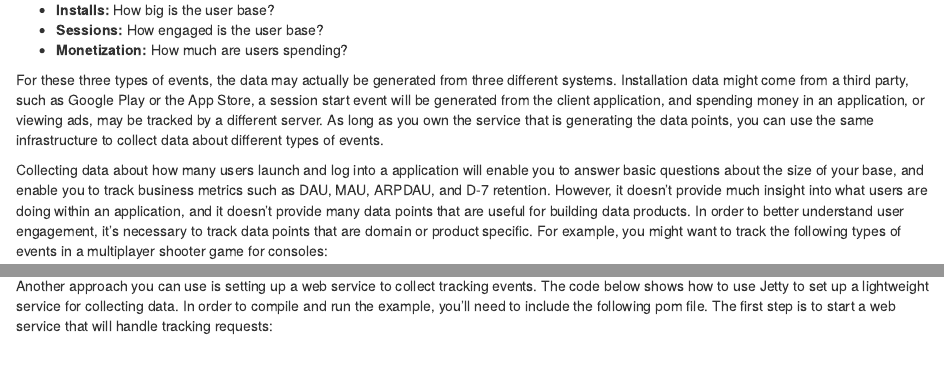
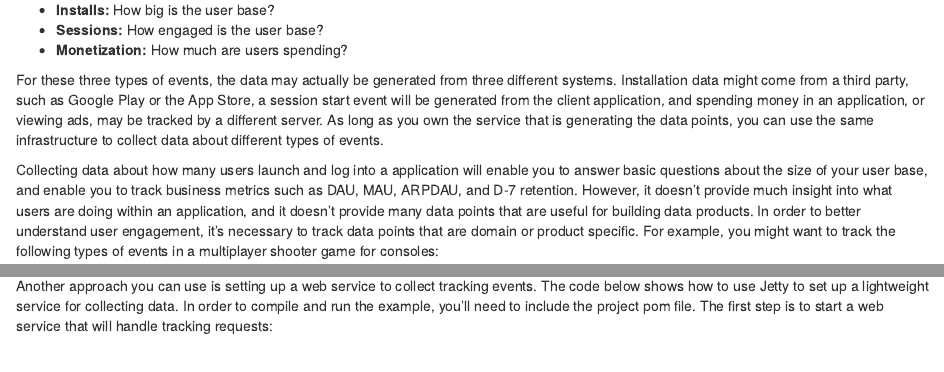
Before and after one commit to bgweber/StartupDataScience, an R Markdown document (book/02-TrackingData.Rmd): the page in a window 1100 px wide, from 590 px down, and a second part further down, joined at a grey line. Rendered offline with R 4.5, knitr and Pandoc, with nearby package versions; drawn as R Markdown's standard HTML page in place of the format the file asks for.

Commit message:
Update 02-TrackingData.Rmd

````diff
--- a/book/02-TrackingData.Rmd
+++ b/book/02-TrackingData.Rmd
@@ -26,7 +26,7 @@ The answer is that it depends on your product and intended use cases, but there
 
 For these three types of events, the data may actually be generated from three different systems. Installation data might come from a third party, such as Google Play or the App Store, a session start event will be generated from the client application, and spending money in an application, or viewing ads, may be tracked by a different server. As long as you own the service that is generating the data points, you can use the same infrastructure to collect data about different types of events.
 
-Collecting data about how many users launch and log into a application will enable you to answer basic questions about the size of your base, and enable you to track business metrics such as DAU, MAU, ARPDAU, and D-7 retention. However, it doesn’t provide much insight into what users are doing within an application, and it doesn’t provide many data points that are useful for building data products. In order to better understand user engagement, it’s necessary to track data points that are domain or product specific. For example, you might want to track the following types of events in a multiplayer shooter game for consoles:
+Collecting data about how many users launch and log into a application will enable you to answer basic questions about the size of your user base, and enable you to track business metrics such as DAU, MAU, ARPDAU, and D-7 retention. However, it doesn’t provide much insight into what users are doing within an application, and it doesn’t provide many data points that are useful for building data products. In order to better understand user engagement, it’s necessary to track data points that are domain or product specific. For example, you might want to track the following types of events in a multiplayer shooter game for consoles:
 
 - **GameStarted:** tracks when the player starts a single or multiplayer game.
 - **PlayerSpawn:** tracks when the player spawns into the game world and tracks the class that the user is playing, such as combat medic.
@@ -132,7 +132,7 @@ in.close();
 This is one of the easiest ways to start collecting tracking data, but it doesn’t scale and it’s not secure. It’s useful for testing, but should be avoided for anything customer facing. I did use this approach in the past to collect data about players for a Mario level generator experiment^[http://www.gamasutra.com/blogs/BenWeber/20131228/207819/].
 
 ### Web Server
-Another approach you can use is setting up a web service to collect tracking events. The code below shows how to use Jetty to set up a lightweight service for collecting data. In order to compile and run the example, you’ll need to include the following pom file. The first step is to start a web service that will handle tracking requests:
+Another approach you can use is setting up a web service to collect tracking events. The code below shows how to use Jetty to set up a lightweight service for collecting data. In order to compile and run the example, you’ll need to include the project pom file. The first step is to start a web service that will handle tracking requests:
 
 &nbsp;
 ```{r eval=FALSE}
````
Also changed, not shown: book/02-TrackingData.Rmd (2 more changed lines).
